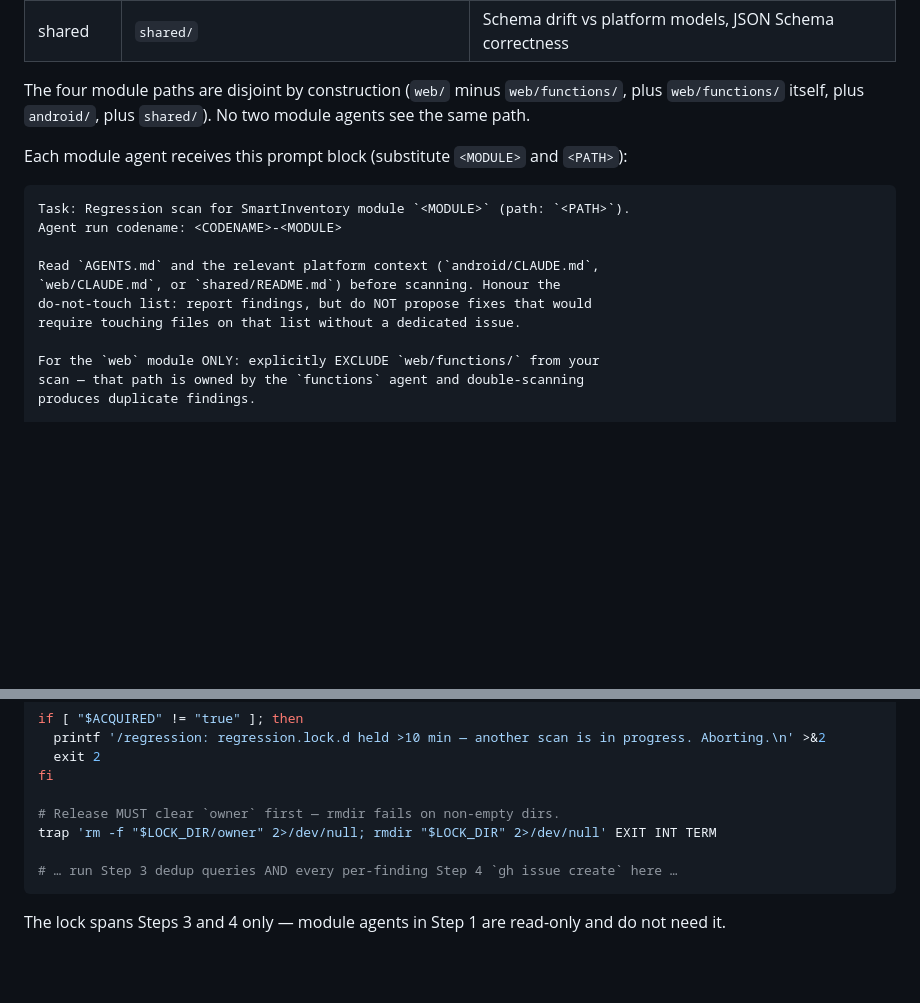
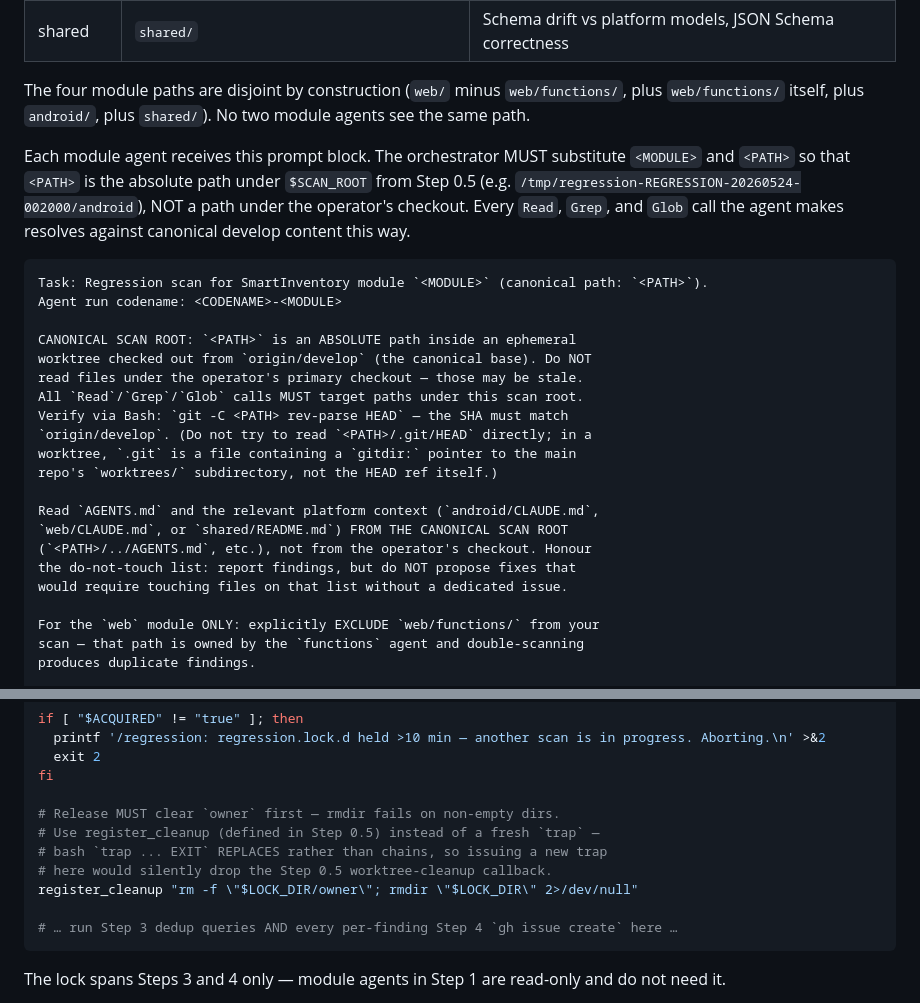
Before and after one commit to actions-marketplace-validations/berkayturanci_keel, a Markdown page: commands/regression.md, 2 parts joined by grey strips. Drawn GitHub-style; blank space fills up the shorter version.

````diff
--- a/commands/regression.md
+++ b/commands/regression.md
@@ -81,16 +128,26 @@ Spawn one `code-reviewer` subagent per module in **a single Agent tool message**
 
 The four module paths are disjoint by construction (`web/` minus `web/functions/`, plus `web/functions/` itself, plus `android/`, plus `shared/`). No two module agents see the same path.
 
-Each module agent receives this prompt block (substitute `<MODULE>` and `<PATH>`):
+Each module agent receives this prompt block. The orchestrator MUST substitute `<MODULE>` and `<PATH>` so that `<PATH>` is the absolute path under `$SCAN_ROOT` from Step 0.5 (e.g. `/tmp/regression-REGRESSION-20260524-002000/android`), NOT a path under the operator's checkout. Every `Read`, `Grep`, and `Glob` call the agent makes resolves against canonical develop content this way.
 
 ```
-Task: Regression scan for SmartInventory module `<MODULE>` (path: `<PATH>`).
+Task: Regression scan for SmartInventory module `<MODULE>` (canonical path: `<PATH>`).
 Agent run codename: <CODENAME>-<MODULE>
 
+CANONICAL SCAN ROOT: `<PATH>` is an ABSOLUTE path inside an ephemeral
+worktree checked out from `origin/develop` (the canonical base). Do NOT
+read files under the operator's primary checkout — those may be stale.
+All `Read`/`Grep`/`Glob` calls MUST target paths under this scan root.
+Verify via Bash: `git -C <PATH> rev-parse HEAD` — the SHA must match
+`origin/develop`. (Do not try to read `<PATH>/.git/HEAD` directly; in a
+worktree, `.git` is a file containing a `gitdir:` pointer to the main
+repo's `worktrees/` subdirectory, not the HEAD ref itself.)
+
 Read `AGENTS.md` and the relevant platform context (`android/CLAUDE.md`,
-`web/CLAUDE.md`, or `shared/README.md`) before scanning. Honour the
-do-not-touch list: report findings, but do NOT propose fixes that would
-require touching files on that list without a dedicated issue.
+`web/CLAUDE.md`, or `shared/README.md`) FROM THE CANONICAL SCAN ROOT
+(`<PATH>/../AGENTS.md`, etc.), not from the operator's checkout. Honour
+the do-not-touch list: report findings, but do NOT propose fixes that
+would require touching files on that list without a dedicated issue.
 
 For the `web` module ONLY: explicitly EXCLUDE `web/functions/` from your
 scan — that path is owned by the `functions` agent and double-scanning
@@ -341,7 +398,10 @@ if [ "$ACQUIRED" != "true" ]; then
 fi
 
 # Release MUST clear `owner` first — rmdir fails on non-empty dirs.
-trap 'rm -f "$LOCK_DIR/owner" 2>/dev/null; rmdir "$LOCK_DIR" 2>/dev/null' EXIT INT TERM
+# Use register_cleanup (defined in Step 0.5) instead of a fresh `trap` —
+# bash `trap ... EXIT` REPLACES rather than chains, so issuing a new trap
+# here would silently drop the Step 0.5 worktree-cleanup callback.
+register_cleanup "rm -f \"$LOCK_DIR/owner\"; rmdir \"$LOCK_DIR\" 2>/dev/null"
 
 # … run Step 3 dedup queries AND every per-finding Step 4 `gh issue create` here …
 ```
````
Also changed, not shown: other parts of commands/regression.md (+47 -0 lines).
